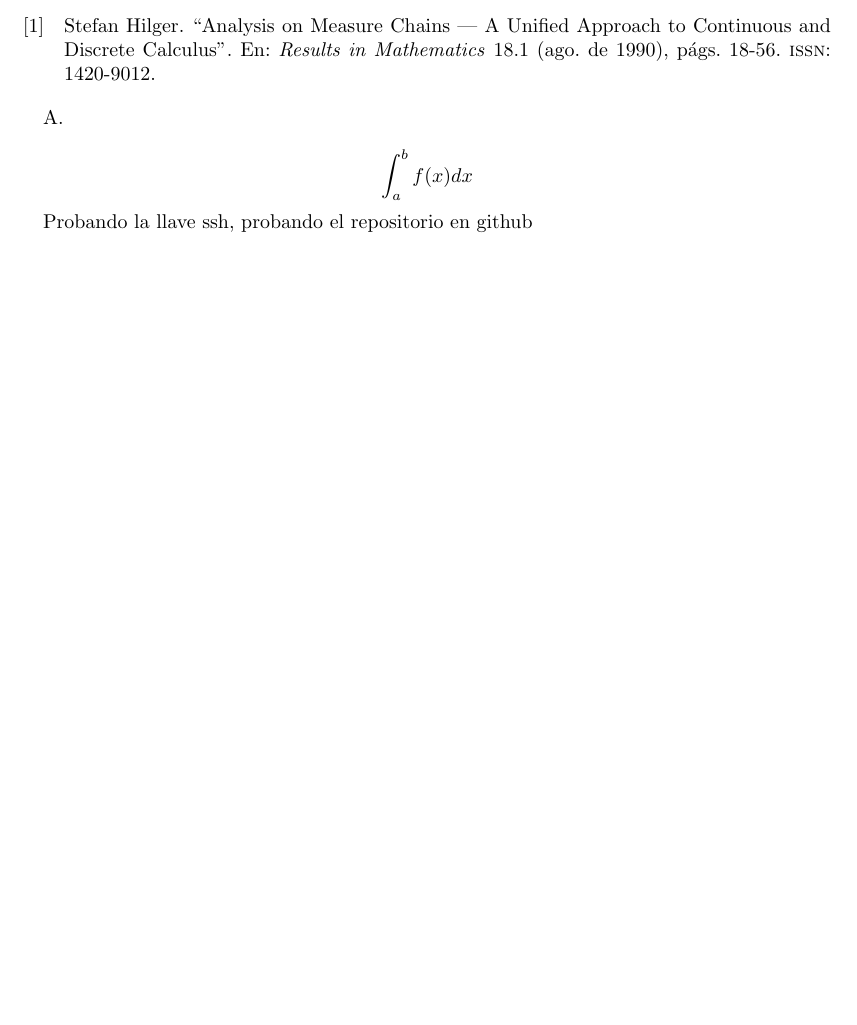
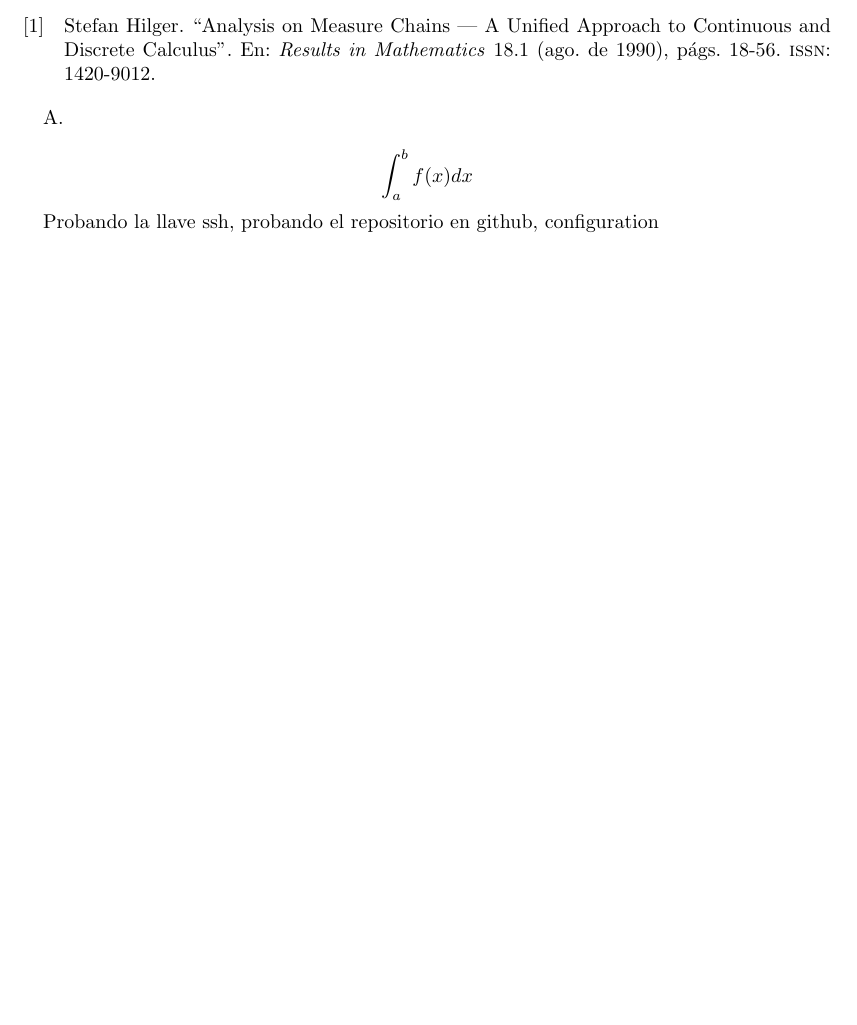
Before and after one commit to asoleal/book-numeric, a LaTeX book (src/main.tex): part of page 19 of 21, cut so that both start at the same text. Compiled offline with pdfLaTeX.

Commit message:
Configuration 3

```diff
--- a/src/main.tex
+++ b/src/main.tex
@@ -90,7 +90,7 @@ A\index{A}.
 
 $$\int_a^b f(x)dx$$
 
-Probando la llave ssh, probando el repositorio en github
+Probando la llave ssh, probando el repositorio en github, configuration
 
 \printindex
 
```
